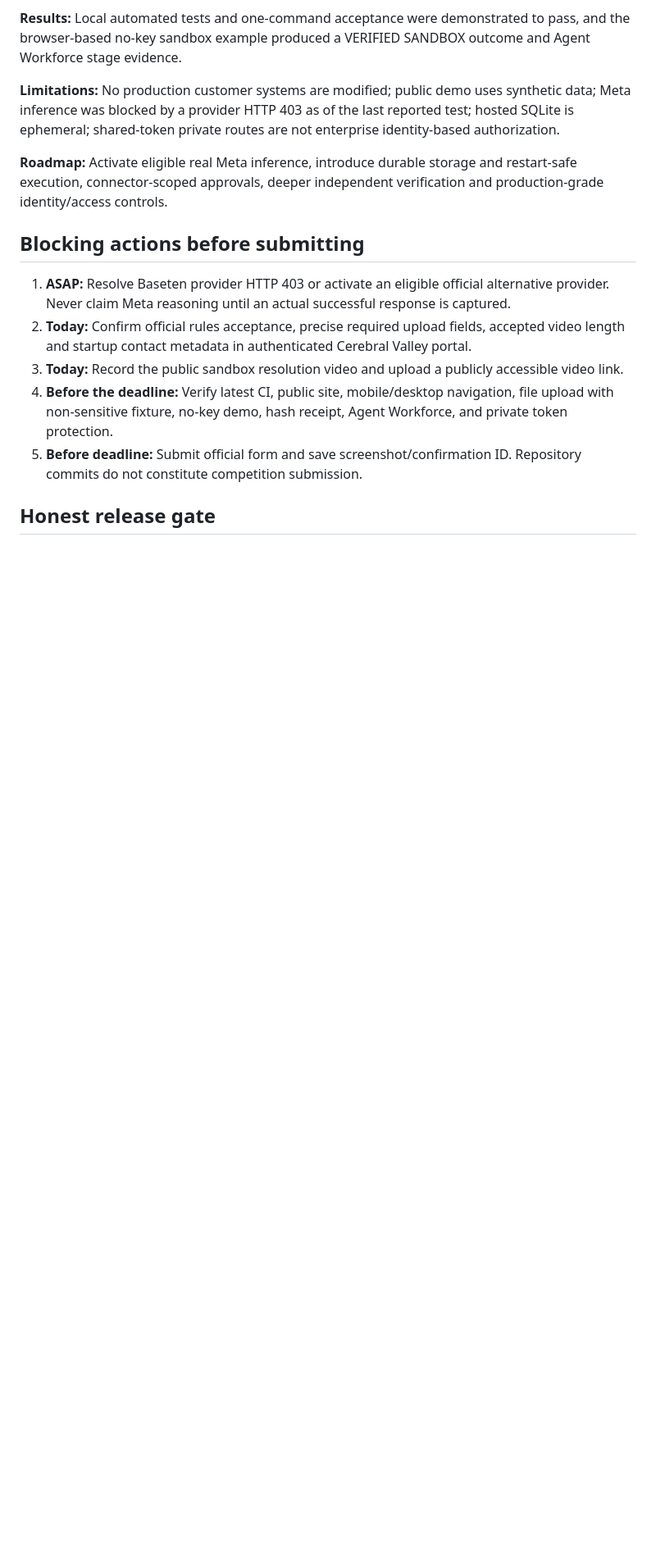
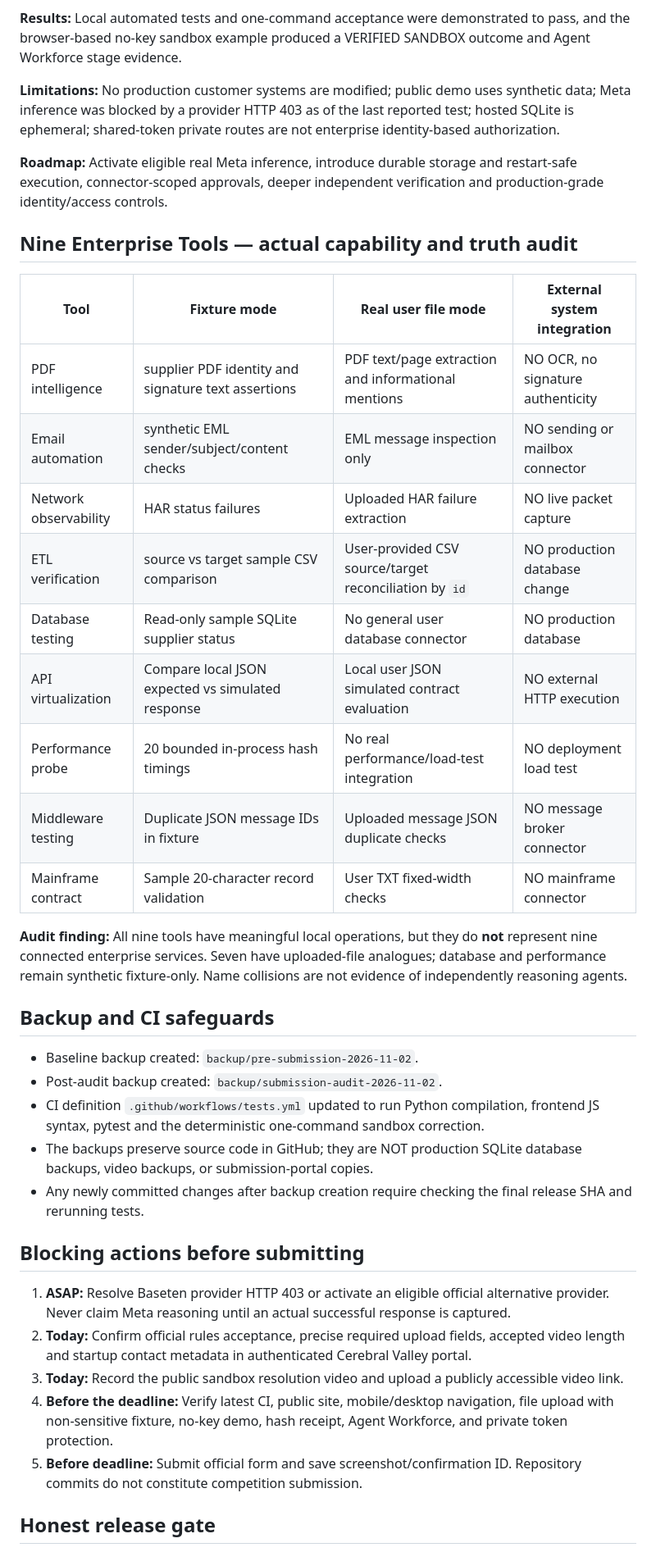
Before and after one commit to Sraveena1992/WORLDTRACE, a Markdown page: docs/FINAL_SUBMISSION_AUDIT_2026-11-02.md, the part around the change. Shown at 82% size. Drawn GitHub-style; blank space fills up the shorter version.

Commit message:
Complete nine-tool coverage matrix and source-code backup scope in final hackathon audit

```diff
--- a/docs/FINAL_SUBMISSION_AUDIT_2026-11-02.md
+++ b/docs/FINAL_SUBMISSION_AUDIT_2026-11-02.md
@@ -79,6 +79,31 @@ WORLDTRACE is an evidence-first operations execution prototype that turns a supp
 
 **Roadmap:** Activate eligible real Meta inference, introduce durable storage and restart-safe execution, connector-scoped approvals, deeper independent verification and production-grade identity/access controls.
 
+
+## Nine Enterprise Tools — actual capability and truth audit
+
+| Tool | Fixture mode | Real user file mode | External system integration |
+|---|---|---|---|
+| PDF intelligence | supplier PDF identity and signature text assertions | PDF text/page extraction and informational mentions | NO OCR, no signature authenticity |
+| Email automation | synthetic EML sender/subject/content checks | EML message inspection only | NO sending or mailbox connector |
+| Network observability | HAR status failures | Uploaded HAR failure extraction | NO live packet capture |
+| ETL verification | source vs target sample CSV comparison | User-provided CSV source/target reconciliation by `id` | NO production database change |
+| Database testing | Read-only sample SQLite supplier status | No general user database connector | NO production database |
+| API virtualization | Compare local JSON expected vs simulated response | Local user JSON simulated contract evaluation | NO external HTTP execution |
+| Performance probe | 20 bounded in-process hash timings | No real performance/load-test integration | NO deployment load test |
+| Middleware testing | Duplicate JSON message IDs in fixture | Uploaded message JSON duplicate checks | NO message broker connector |
+| Mainframe contract | Sample 20-character record validation | User TXT fixed-width checks | NO mainframe connector |
+
+**Audit finding:** All nine tools have meaningful local operations, but they do **not** represent nine connected enterprise services. Seven have uploaded-file analogues; database and performance remain synthetic fixture-only. Name collisions are not evidence of independently reasoning agents.
+
+## Backup and CI safeguards
+
+- Baseline backup created: `backup/pre-submission-2026-11-02`.
+- Post-audit backup created: `backup/submission-audit-2026-11-02`.
+- CI definition `.github/workflows/tests.yml` updated to run Python compilation, frontend JS syntax, pytest and the deterministic one-command sandbox correction.
+- The backups preserve source code in GitHub; they are NOT production SQLite database backups, video backups, or submission-portal copies.
+- Any newly committed changes after backup creation require checking the final release SHA and rerunning tests.
+
 ## Blocking actions before submitting
 
 1. **ASAP:** Resolve Baseten provider HTTP 403 or activate an eligible official alternative provider. Never claim Meta reasoning until an actual successful response is captured.
```
